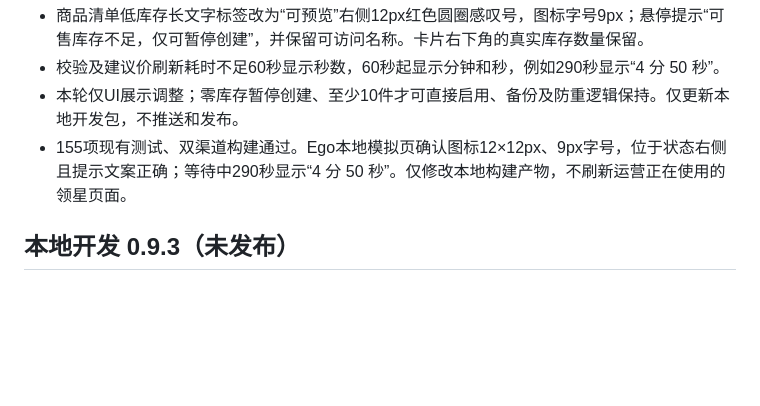
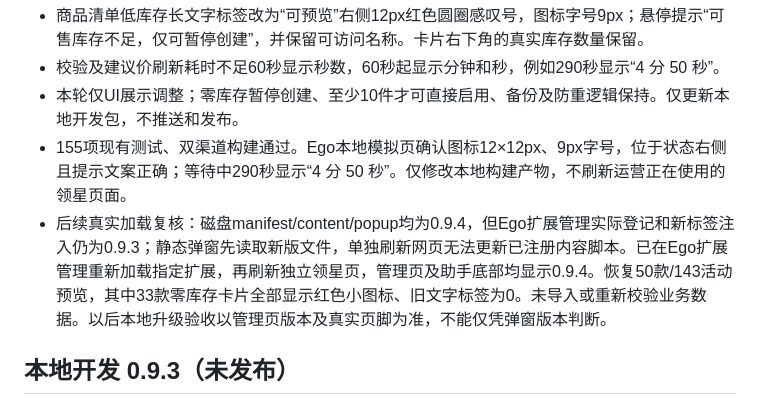
Before and after one commit to wrangler1024/crossborder-userscripts, a Markdown page: extensions/lingxing-ads-assistant/HANDOFF.md, the part around the change. GitHub-like rendering; blank space fills up the shorter version.

Commit message:
docs(lingxing-ads): record registered runtime reload verification

```diff
--- a/extensions/lingxing-ads-assistant/HANDOFF.md
+++ b/extensions/lingxing-ads-assistant/HANDOFF.md
@@ -8,6 +8,7 @@
 - 校验及建议价刷新耗时不足60秒显示秒数，60秒起显示分钟和秒，例如290秒显示“4 分 50 秒”。
 - 本轮仅UI展示调整；零库存暂停创建、至少10件才可直接启用、备份及防重逻辑保持。仅更新本地开发包，不推送和发布。
 - 155项现有测试、双渠道构建通过。Ego本地模拟页确认图标12×12px、9px字号，位于状态右侧且提示文案正确；等待中290秒显示“4 分 50 秒”。仅修改本地构建产物，不刷新运营正在使用的领星页面。
+- 后续真实加载复核：磁盘manifest/content/popup均为0.9.4，但Ego扩展管理实际登记和新标签注入仍为0.9.3；静态弹窗先读取新版文件，单独刷新网页无法更新已注册内容脚本。已在Ego扩展管理重新加载指定扩展，再刷新独立领星页，管理页及助手底部均显示0.9.4。恢复50款/143活动预览，其中33款零库存卡片全部显示红色小图标、旧文字标签为0。未导入或重新校验业务数据。以后本地升级验收以管理页版本及真实页脚为准，不能仅凭弹窗版本判断。
 
 ## 本地开发 0.9.3（未发布）
 
```
